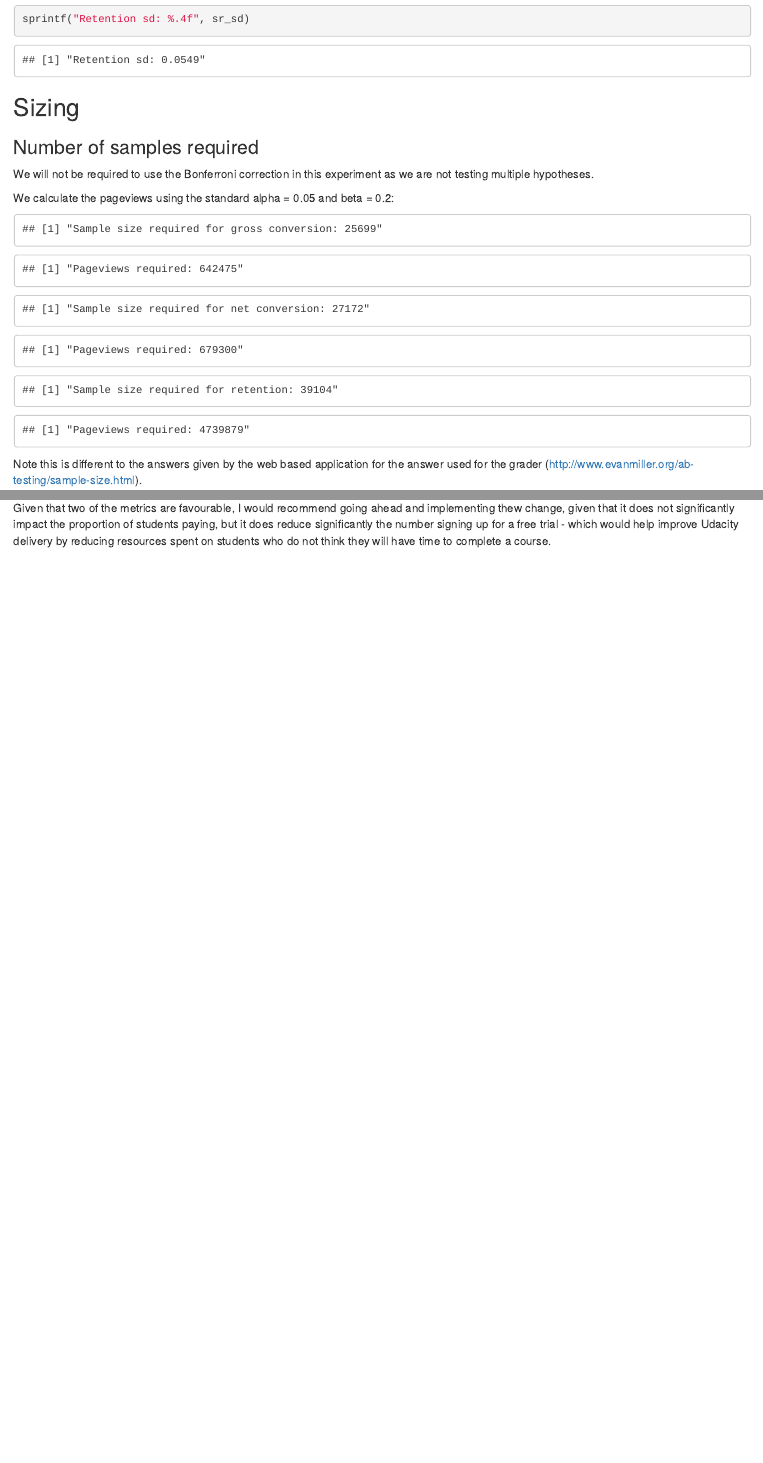
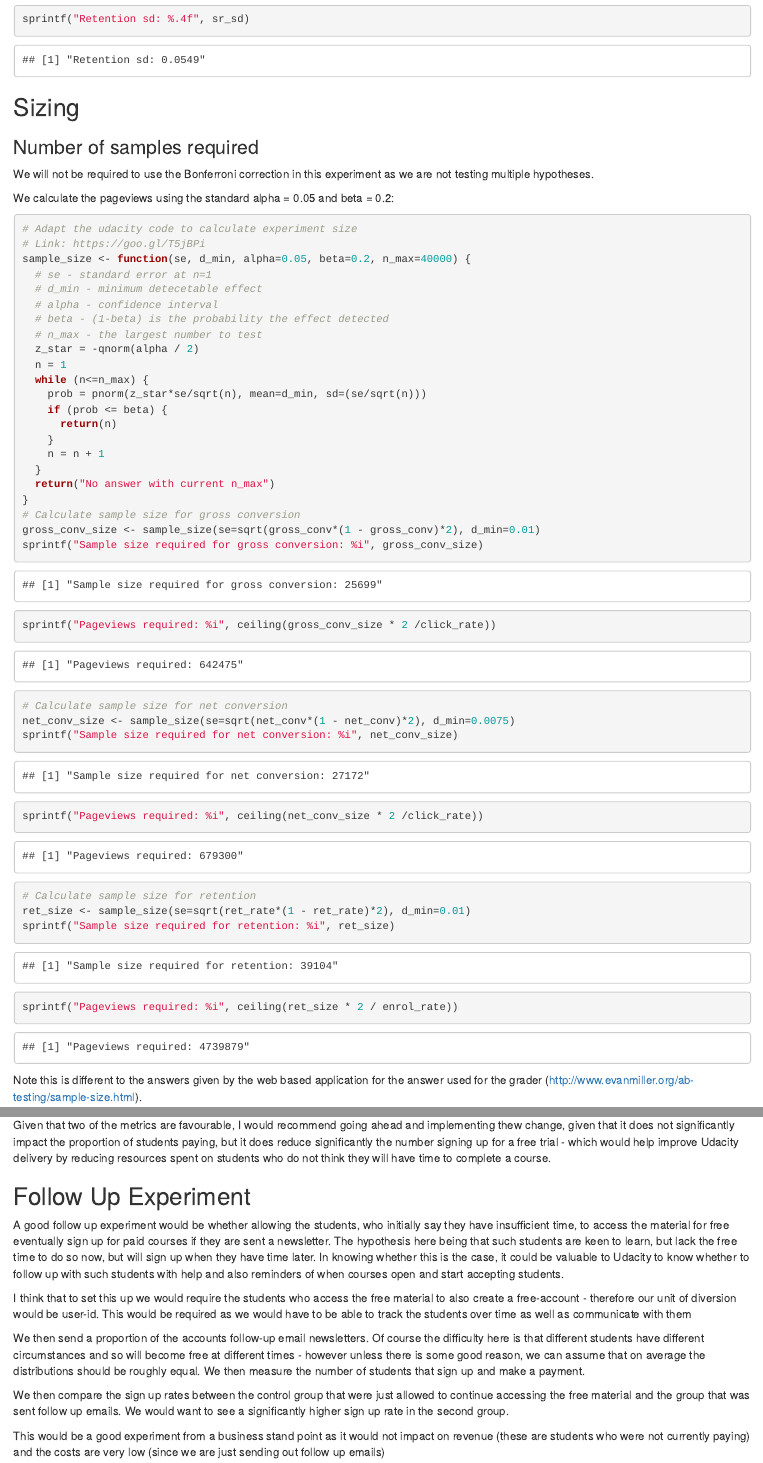
Before and after one commit to jeff-tj/udacity-ab-testing, an R Markdown document (ab_testing.Rmd): the page in a window 1100 px wide, from 1670 px down, and a second part further down, joined at a grey line. Rendered offline with R 4.5, knitr and Pandoc, with nearby package versions.

Commit message:
Project completed and ready for submission.

````diff
--- a/ab_testing.Rmd
+++ b/ab_testing.Rmd
@@ -80,7 +80,7 @@ sprintf("Retention sd: %.4f", sr_sd)
 We will not be required to use the Bonferroni correction in this experiment as we are not testing multiple hypotheses.
 
 We calculate the pageviews using the standard alpha = 0.05 and beta = 0.2:
-```{r pageviews, echo=FALSE}
+```{r pageviews}
 # Adapt the udacity code to calculate experiment size
 # Link: https://goo.gl/T5jBPi
 sample_size <- function(se, d_min, alpha=0.05, beta=0.2, n_max=40000) {
@@ -279,3 +279,14 @@ Both these conclusions are in line with our initial thoughts outlined above.
 We have seen that two of our evaluation metrics behaved as we would expect. We do not have enough data to make a conclusion about the retention rate - which would be a good piece of information to have when making this change. However the length of running an experiment that would allow us to gather the data would be prohibtive. Therefore the choice is comes down to a business decision.
 
 Given that two of the metrics are favourable, I would recommend going ahead and implementing thew change, given that it does not significantly impact the proportion of students paying, but it does reduce significantly the number signing up for a free trial - which would help improve Udacity delivery by reducing resources spent on students who do not think they will have time to complete a course.
+
+## Follow Up Experiment
+A good follow up experiment would be whether allowing the students, who initially say they have insufficient time, to access the material for free eventually sign up for paid courses if they are sent a newsletter. The hypothesis here being that such students are keen to learn, but lack the free time to do so now, but will sign up when they have time later. In knowing whether this is the case, it could be valuable to Udacity to know whether to follow up with such students with help and also reminders of when courses open and start accepting students.
+
+I think that to set this up we would require the students who access the free material to also create a free-account - therefore our unit of diversion would be user-id. This would be required as we would have to be able to track the students over time as well as communicate with them
+
+We then send a proportion of the accounts follow-up email newsletters. Of course the difficulty here is that different students have different circumstances and so will become free at different times - however unless there is some good reason, we can assume that on average the distributions should be roughly equal. We then measure the number of students that sign up and make a payment.
+
+We then compare the sign up rates between the control group that were just allowed to continue accessing the free material and the group that was sent follow up emails. We would want to see a significantly higher sign up rate in the second group.
+
+This would be a good experiment from a business stand point as it would not impact on revenue (these are students who were not currently paying) and the costs are very low (since we are just sending out follow up emails)
````
Also changed, not shown: ab_testing.html (added).
